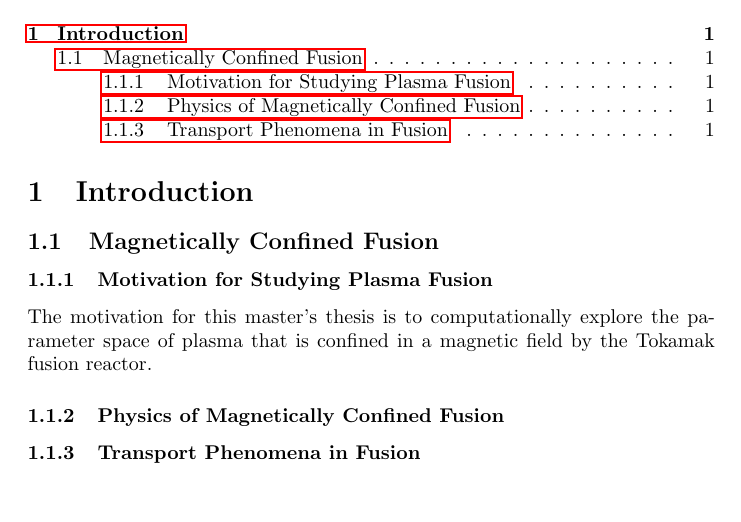
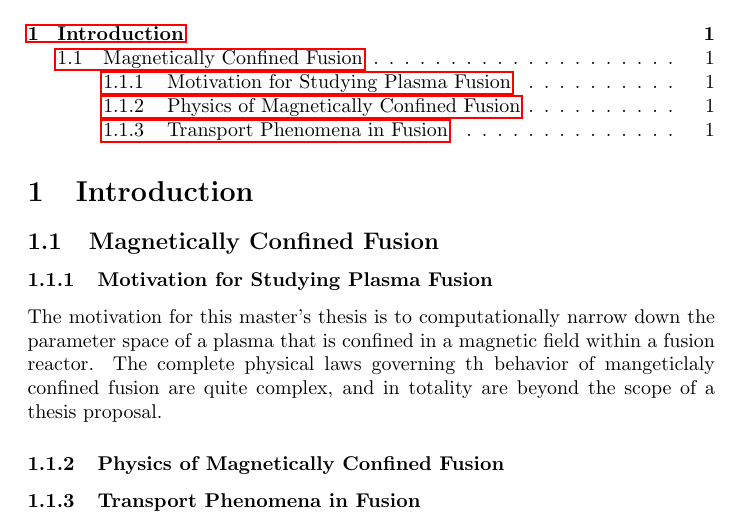
Before and after one commit to EDShapiro/Integrated_Science_Thesis_Proposal, a LaTeX thesis (Evan Shapiro Thesis Proposal.tex): part of the page, cut so that both start at the same text, the shorter picture padded with empty space. Compiled offline with pdfLaTeX.

Commit message:
Update Evan Shapiro Thesis Proposal.tex

```diff
--- a/Evan Shapiro Thesis Proposal.tex
+++ b/Evan Shapiro Thesis Proposal.tex
@@ -14,7 +14,7 @@
 \section{Introduction}
 \subsection{Magnetically Confined Fusion}
 \subsubsection{Motivation for Studying Plasma Fusion}
-The motivation for this master's thesis is to computationally explore the parameter space of plasma that is confined in a magnetic field by the Tokamak fusion reactor.
+The motivation for this master's thesis is to computationally narrow down the parameter space of a plasma that is confined in a magnetic field within a fusion reactor. The complete physical laws governing th behavior of mangeticlaly confined fusion are quite complex, and in totality are beyond the scope of a thesis proposal.
 \subsubsection{Physics of Magnetically Confined Fusion}
 \subsubsection{Transport Phenomena in Fusion}
 \
```
